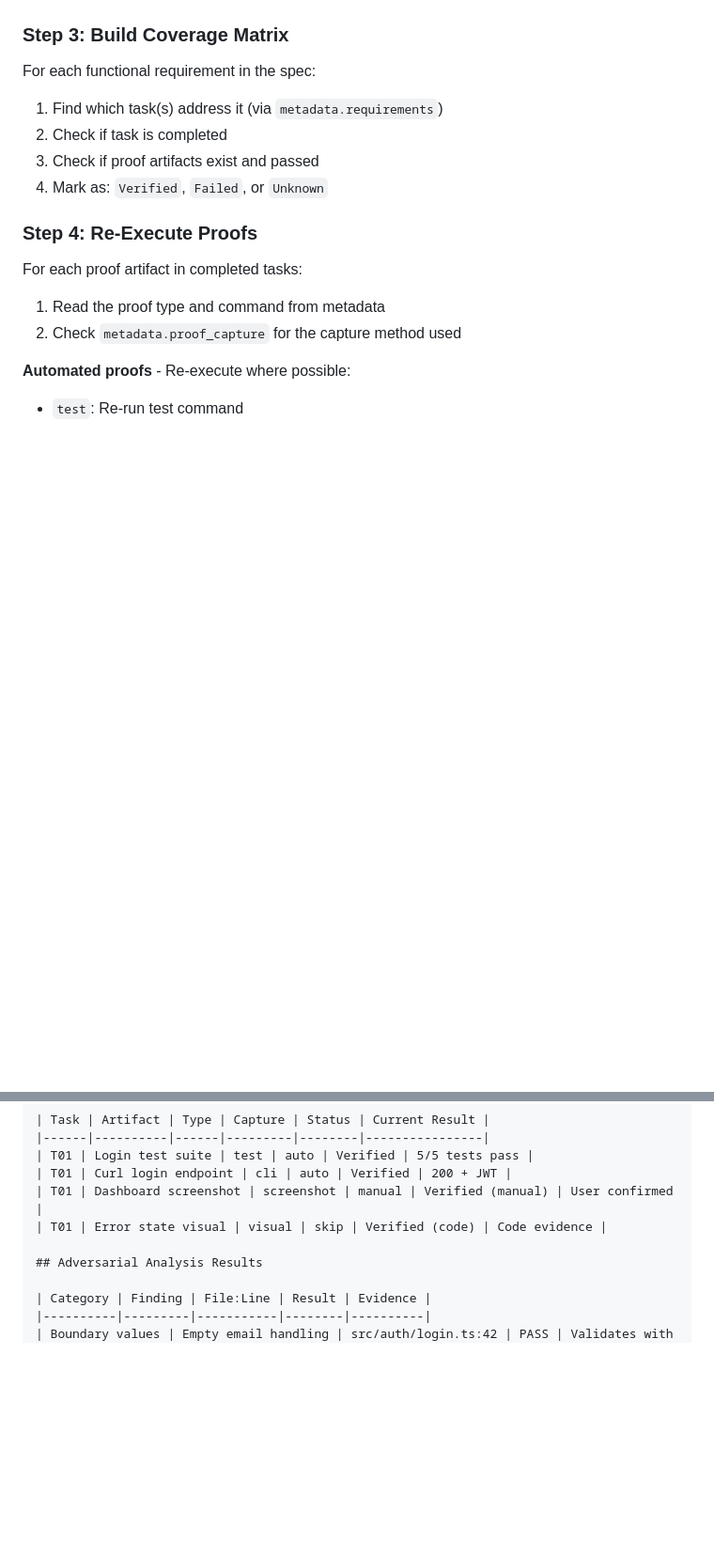
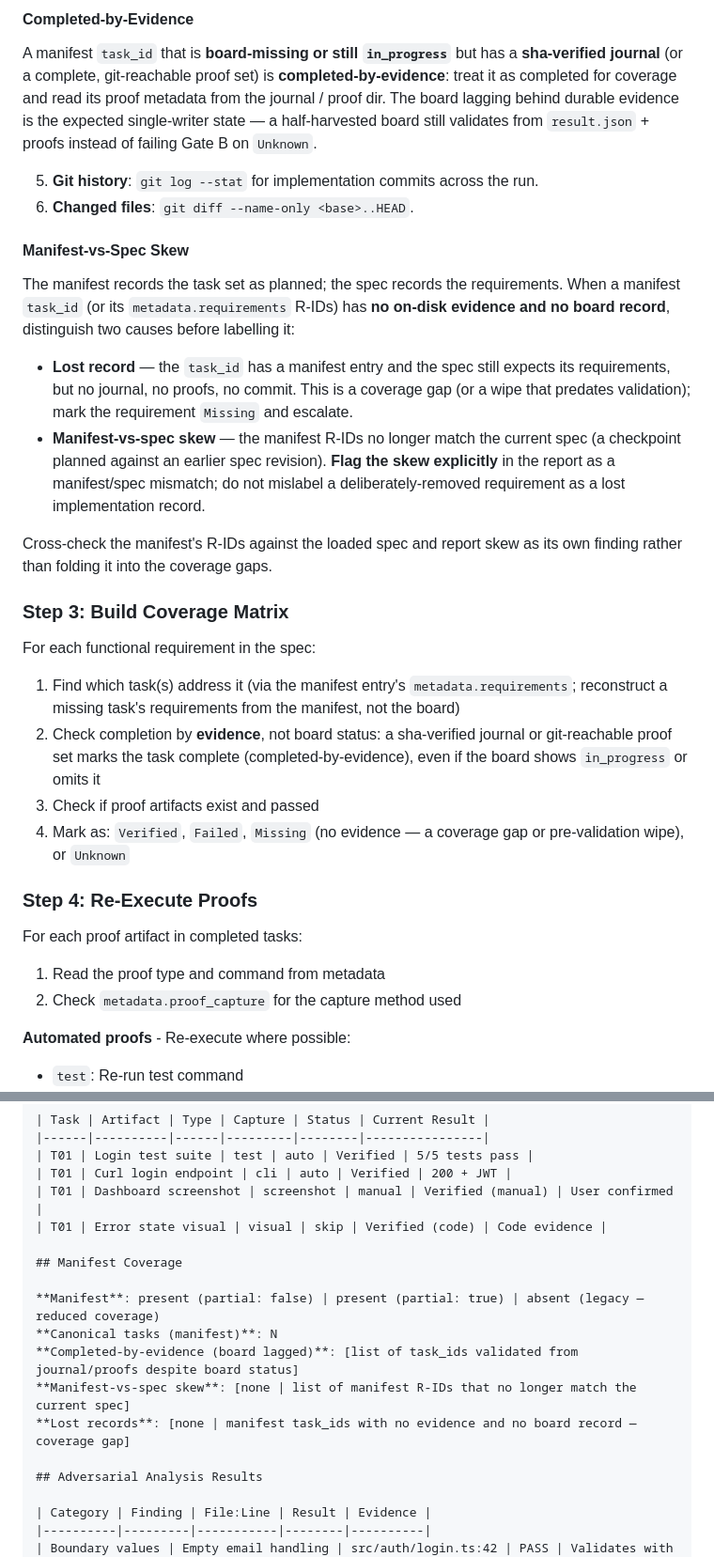
Before and after one commit to sighup/claude-workflow, a Markdown page: skills/cw-validate/SKILL.md, 2 parts joined by grey strips. Shown at 94% size. Rendered like a GitHub page; blank space fills up the shorter version.

```diff
--- a/skills/cw-validate/SKILL.md
+++ b/skills/cw-validate/SKILL.md
@@ -70,12 +89,27 @@ See [validation-gates.md](references/validation-gates.md) for detailed gate defi
+#### Completed-by-Evidence
+
+A manifest `task_id` that is **board-missing or still `in_progress`** but has a **sha-verified journal** (or a complete, git-reachable proof set) is **completed-by-evidence**: treat it as completed for coverage and read its proof metadata from the journal / proof dir. The board lagging behind durable evidence is the expected single-writer state — a half-harvested board still validates from `result.json` + proofs instead of failing Gate B on `Unknown`.
+
+5. **Git history**: `git log --stat` for implementation commits across the run.
+6. **Changed files**: `git diff --name-only <base>..HEAD`.
+
+#### Manifest-vs-Spec Skew
+
+The manifest records the task set as planned; the spec records the requirements. When a manifest `task_id` (or its `metadata.requirements` R-IDs) has **no on-disk evidence and no board record**, distinguish two causes before labelling it:
+
+- **Lost record** — the `task_id` has a manifest entry and the spec still expects its requirements, but no journal, no proofs, no commit. This is a coverage gap (or a wipe that predates validation); mark the requirement `Missing` and escalate.
+- **Manifest-vs-spec skew** — the manifest R-IDs no longer match the current spec (a checkpoint planned against an earlier spec revision). **Flag the skew explicitly** in the report as a manifest/spec mismatch; do not mislabel a deliberately-removed requirement as a lost implementation record.
+
+Cross-check the manifest's R-IDs against the loaded spec and report skew as its own finding rather than folding it into the coverage gaps.
 
 ### Step 3: Build Coverage Matrix
 
 For each functional requirement in the spec:
 
-1. Find which task(s) address it (via `metadata.requirements`)
-2. Check if task is completed
+1. Find which task(s) address it (via the manifest entry's `metadata.requirements`; reconstruct a missing task's requirements from the manifest, not the board)
+2. Check completion by **evidence**, not board status: a sha-verified journal or git-reachable proof set marks the task complete (completed-by-evidence), even if the board shows `in_progress` or omits it
 3. Check if proof artifacts exist and passed
-4. Mark as: `Verified`, `Failed`, or `Unknown`
+4. Mark as: `Verified`, `Failed`, `Missing` (no evidence — a coverage gap or pre-validation wipe), or `Unknown`
 
 ### Step 4: Re-Execute Proofs
 
@@ -187,6 +221,14 @@ Produce the validation report and save to:
 | T01 | Dashboard screenshot | screenshot | manual | Verified (manual) | User confirmed |
 | T01 | Error state visual | visual | skip | Verified (code) | Code evidence |
 
+## Manifest Coverage
+
+**Manifest**: present (partial: false) | present (partial: true) | absent (legacy — reduced coverage)
+**Canonical tasks (manifest)**: N
+**Completed-by-evidence (board lagged)**: [list of task_ids validated from journal/proofs despite board status]
+**Manifest-vs-spec skew**: [none | list of manifest R-IDs that no longer match the current spec]
+**Lost records**: [none | manifest task_ids with no evidence and no board record — coverage gap]
+
 ## Adversarial Analysis Results
 
 | Category | Finding | File:Line | Result | Evidence |
```
Also changed, not shown: other parts of skills/cw-validate/SKILL.md (+25 -6 lines), skills/cw-dispatch/SKILL.md (+4 -3 lines), 1 other file.
